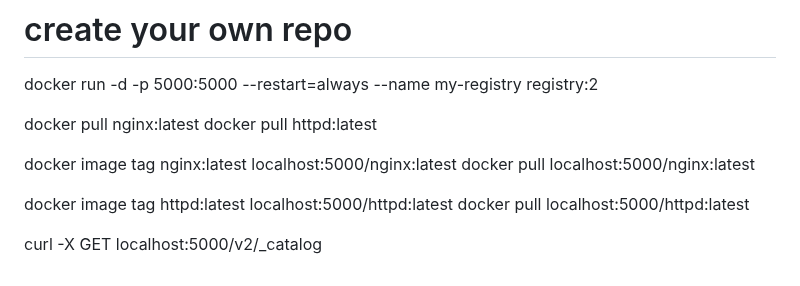
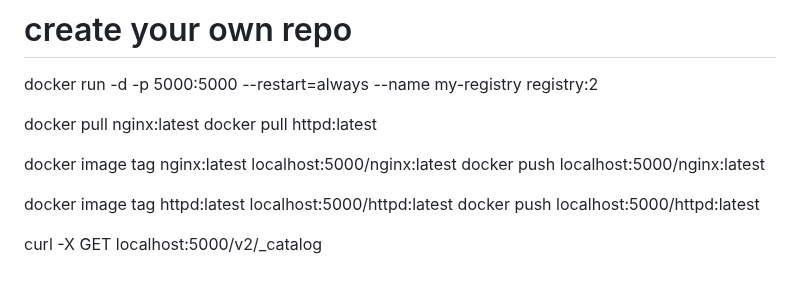
Before and after one commit to lucasomena5/lucasomena5, a Markdown page: docker/README.md, the part around the change. GitHub-like rendering.

Commit message:
feat: merge

```diff
--- a/docker/README.md
+++ b/docker/README.md
@@ -85,9 +85,9 @@ docker pull nginx:latest
 docker pull httpd:latest
 
 docker image tag nginx:latest localhost:5000/nginx:latest
-docker pull localhost:5000/nginx:latest
+docker push localhost:5000/nginx:latest
 
 docker image tag httpd:latest localhost:5000/httpd:latest
-docker pull localhost:5000/httpd:latest
+docker push localhost:5000/httpd:latest
 
 curl -X GET localhost:5000/v2/_catalog
```
